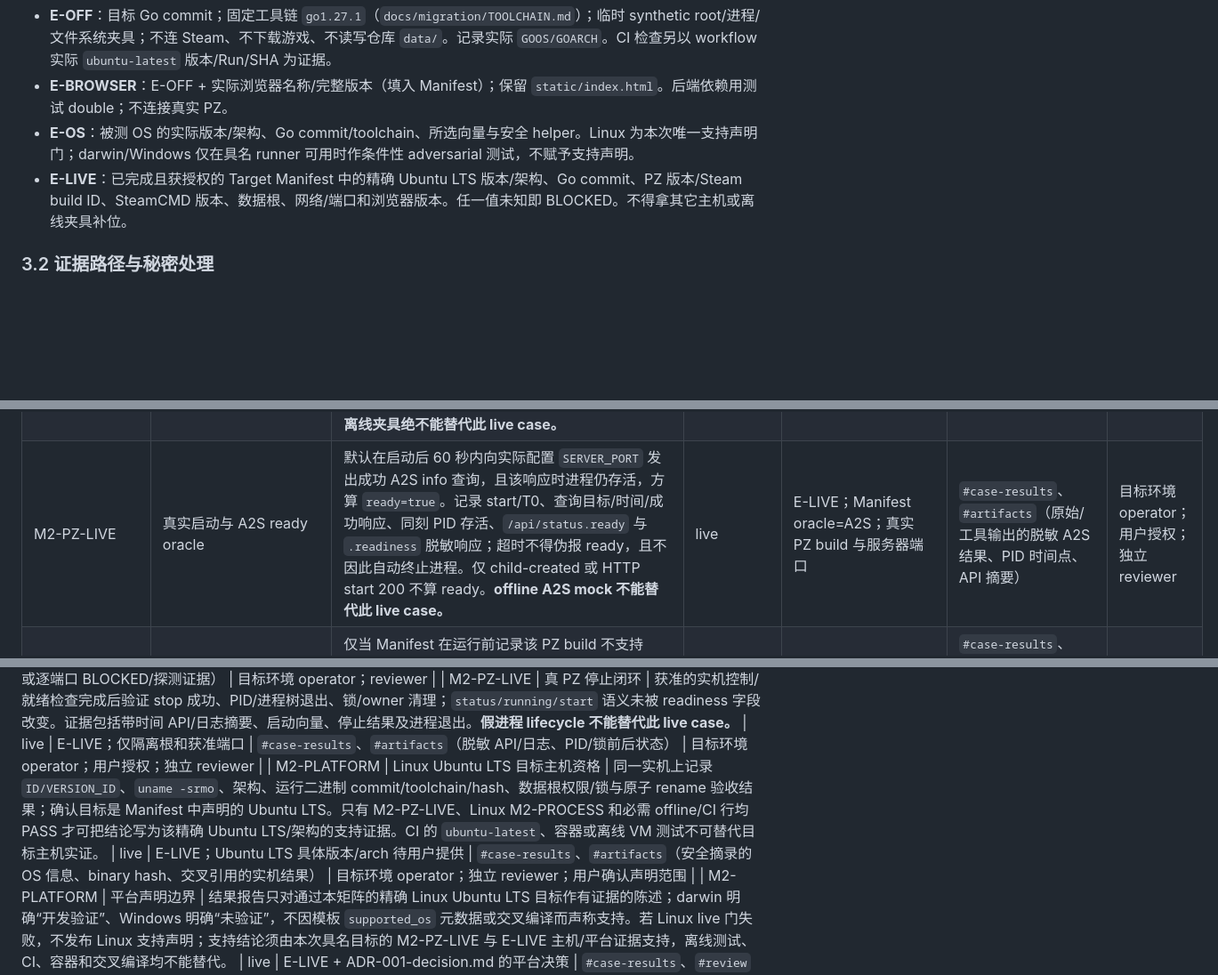
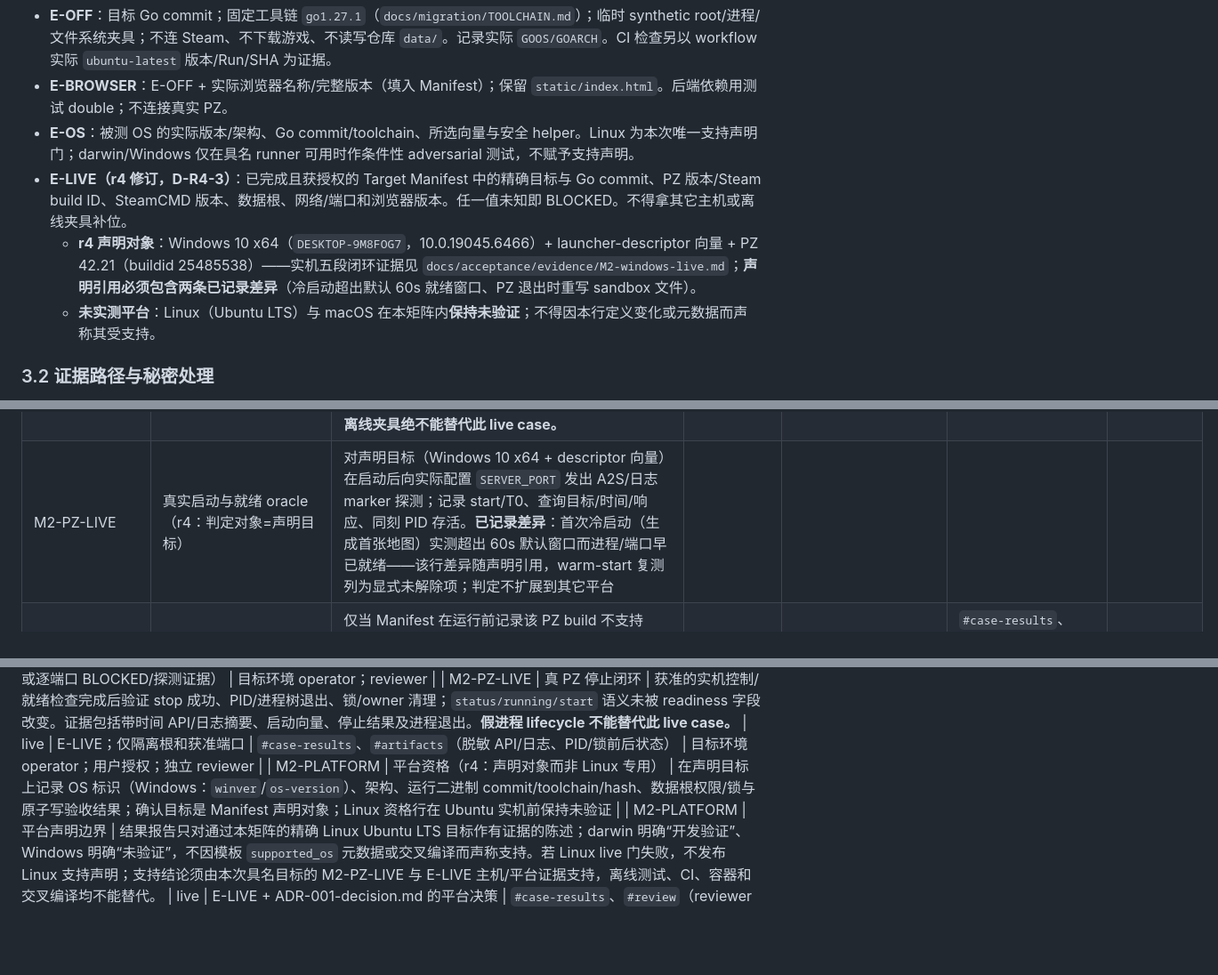
Before and after one commit to mj8724/gameserver, a Markdown page: docs/acceptance/M2-GO-PZ-MVP.md, 3 parts joined by grey strips. Shown at 89% size. Rendered like a GitHub page; blank space fills up the shorter version.

Commit message:
Rewrite the live matrix rows to the r4 declaration target (Windows measured, Linux unverified)

```diff
--- a/docs/acceptance/M2-GO-PZ-MVP.md
+++ b/docs/acceptance/M2-GO-PZ-MVP.md
@@ -55,7 +55,9 @@ M1-A 是切换就绪门槛，不等同于 M1 完成或 M1-B。按 ADR §6.3，M1
 - **E-OFF**：目标 Go commit；固定工具链 `go1.27.1`（`docs/migration/TOOLCHAIN.md`）；临时 synthetic root/进程/文件系统夹具；不连 Steam、不下载游戏、不读写仓库 `data/`。记录实际 `GOOS/GOARCH`。CI 检查另以 workflow 实际 `ubuntu-latest` 版本/Run/SHA 为证据。
 - **E-BROWSER**：E-OFF + 实际浏览器名称/完整版本（填入 Manifest）；保留 `static/index.html`。后端依赖用测试 double；不连接真实 PZ。
 - **E-OS**：被测 OS 的实际版本/架构、Go commit/toolchain、所选向量与安全 helper。Linux 为本次唯一支持声明门；darwin/Windows 仅在具名 runner 可用时作条件性 adversarial 测试，不赋予支持声明。
-- **E-LIVE**：已完成且获授权的 Target Manifest 中的精确 Ubuntu LTS 版本/架构、Go commit、PZ 版本/Steam build ID、SteamCMD 版本、数据根、网络/端口和浏览器版本。任一值未知即 BLOCKED。不得拿其它主机或离线夹具补位。
+- **E-LIVE（r4 修订，D-R4-3）**：已完成且获授权的 Target Manifest 中的精确目标与 Go commit、PZ 版本/Steam build ID、SteamCMD 版本、数据根、网络/端口和浏览器版本。任一值未知即 BLOCKED。不得拿其它主机或离线夹具补位。
+  - **r4 声明对象**：Windows 10 x64（`DESKTOP-9M8FOG7`，10.0.19045.6466）+ launcher-descriptor 向量 + PZ 42.21（buildid 25485538）——实机五段闭环证据见 `docs/acceptance/evidence/M2-windows-live.md`；**声明引用必须包含两条已记录差异**（冷启动超出默认 60s 就绪窗口、PZ 退出时重写 sandbox 文件）。
+  - **未实测平台**：Linux（Ubuntu LTS）与 macOS 在本矩阵内**保持未验证**；不得因本行定义变化或元数据而声称其受支持。
 
 ### 3.2 证据路径与秘密处理
 
@@ -221,14 +223,14 @@ Manifest 填写时间与复核结论：待用户提供
 | M2-PROCESS | OS 启动向量 negative control | 确认 OS 对抗用例的“helper 实际收到的 argv”来自该 runner 上由启动适配器创建的真实 helper child，而不是将预期 argv 直接传给断言；对该 child 收到的字节序列与每个 fixture 输入逐元素、逐字节相等，并证明 shell 元字符未触发额外进程/命令。Linux Ubuntu LTS 为必测；darwin/Windows 按对应行的条件性范围与声明限制。 | adversarial | E-OS；对应具名 OS/架构、启动向量、编译后的 safe helper | `#case-results`、`#artifacts`（helper pid/父 pid、实际 argv 的安全编码比较、额外进程观察） | Go 实现 owner；reviewer |
 | M2-PROCESS | 环境变量与模板插值隔离 | 用合成 user-controlled 值覆盖 `environments.*` 和模板 `start_arguments`，证明它们既不决定 executable/argv，也不进入进程创建的环境变量；只继承服务进程环境并显式覆盖 ADR 允许的必需变量（例如依据平台向量的 `LD_LIBRARY_PATH`），不把用户可控值注入 env。记录 helper 看到的 env allowlist/差异和 argv，敏感值不落日志/证据。 | adversarial | E-OS；各支持声明平台 runner 与 safe helper；synthetic template | `#case-results`、`#artifacts`（模板 payload、parent/child env redacted diff、argv 对照） | Go 实现 owner；reviewer |
 | M2-PZ-LIVE | 真实 SteamCMD 安装 PZ build | 经单项用户授权后在隔离 root 使用 Manifest 中精确 SteamCMD 安装契约模板所列 PZ app id `380870`；SteamCMD 命令退出成功，实际 Steam build ID/PZ 版本与 Manifest 一致，目标文件 inventory 与制品检查可复核，安装目录仅在隔离 root。分支/版本选择须由 Manifest/用户提供，不猜版本。证据是带时间的 SteamCMD 结果、app/build 标识和目录/hash 摘要。**fake Installer/离线夹具绝不能替代此 live case。** | live | E-LIVE；Steam app id 380870；SteamCMD 版本/分支/build 以实际 Manifest 为准 | `#case-results`、`#artifacts`（SteamCMD 输出脱敏、app/build ID、隔离目录 inventory） | 目标环境 operator；用户授权；独立 reviewer |
-| M2-PZ-LIVE | 真实启动与 A2S ready oracle | 默认在启动后 60 秒内向实际配置 `SERVER_PORT` 发出成功 A2S info 查询，且该响应时进程仍存活，方算 `ready=true`。记录 start/T0、查询目标/时间/成功响应、同刻 PID 存活、`/api/status.ready` 与 `.readiness` 脱敏响应；超时不得伪报 ready，且不因此自动终止进程。仅 child-created 或 HTTP start 200 不算 ready。**offline A2S mock 不能替代此 live case。** | live | E-LIVE；Manifest oracle=A2S；真实 PZ build 与服务器端口 | `#case-results`、`#artifacts`（原始/工具输出的脱敏 A2S 结果、PID 时间点、API 摘要） | 目标环境 operator；用户授权；独立 reviewer |
+| M2-PZ-LIVE | 真实启动与就绪 oracle（r4：判定对象=声明目标） | 对声明目标（Windows 10 x64 + descriptor 向量）在启动后向实际配置 `SERVER_PORT` 发出 A2S/日志 marker 探测；记录 start/T0、查询目标/时间/响应、同刻 PID 存活。**已记录差异**：首次冷启动（生成首张地图）实测超出 60s 默认窗口而进程/端口早已就绪——该行差异随声明引用，warm-start 复测列为显式未解除项；判定不扩展到其它平台 |
 | M2-PZ-LIVE | A2S 不支持时的日志 fallback | 仅当 Manifest 在运行前记录该 PZ build 不支持 A2S 的证据、精确可复现 marker 与匹配规则时适用；marker 在 T0+60s 内出现且当时进程存活，API `ready` 才可为 true。若支持 A2S，此行记 N/A 并引用 A2S 证据，不可借 fallback 放宽失败。**本地模拟日志不能替代目标 PZ 实机 marker。** | live | E-LIVE；仅 Manifest oracle=日志 fallback 时执行 | `#case-results`、`#artifacts`（build、逐字 marker/规则、带时间原始日志片段、PID/API 观察） | 目标环境 operator；reviewer |
 | M2-PZ-LIVE | 真 PZ 控制台闭环 | PZ 实机 ready 后，使用 Manifest/evidence 中预先注明、经该 build 核实且获准的无副作用 console command，经真实 REST/WS 控制路径发送；收到成功响应，且匹配的服务端回显/日志或 WS log 可关联到该命令；无授权命令不发送。证据含命令标识（不含秘密）、请求/帧结果、对应日志时间线。**fake process 或 mock 日志不能替代此 live case。** | live | E-LIVE；真实 PZ build、Manifest 中已核实命令及获准控制面 | `#case-results`、`#artifacts`（脱敏 REST/WS 与服务端日志时间线） | 目标环境 operator；用户授权；独立 reviewer |
 | M2-PZ-LIVE | PZ 端口可达性 | 从 Manifest 中已授权的测试来源对所有明确标为需外部可达的配置 PZ 端口做目标协议级探测；若该 build 支持 A2S，`SERVER_PORT` 要收到成功 A2S info；若 Manifest 证明不支持 A2S，则对 `SERVER_PORT` 使用预先登记、该 build 支持的游戏协议客户端/连接验证（日志 marker 只证明 readiness，不证明网络可达）；其他端口以各自协议可验证的连接或游戏客户端观察为准。证据记录来源/目标/协议/端口、逐项预期与观测、时间戳和防火墙状态；只有 socket bind、端口扫描的 UDP “open” 猜测或本机回环结果不算外部可达。目标网络探测不可由 mock、容器或离线夹具替代。 | live | E-LIVE；按 Manifest 的实际端口/协议/防火墙；逐项授权网络探测 | `#case-results`、`#artifacts`（按端口的协议级结果、来源与时间戳） | 目标环境 operator；用户授权；独立 reviewer |
 
 | M2-PZ-LIVE | PORTS 无外部可达需求（仅符合计划 N/A 条件时） | 若 Manifest 中每个配置端口都明确为仅本机、无外部可达需求，证据逐项列出端口/范围；reviewer 复核后该端口可达性子案例为 N/A。只要任一端口需外部可达，则此 N/A 子案例不适用，必须对需外部可达端口经授权做协议级实机探测；offline/mock 不可替代，未授权/无外部来源记 BLOCKED。 | live | E-LIVE；逐端口网络需求来自 Manifest | `#case-results`、`#artifacts`（仅本机范围证据或逐端口 BLOCKED/探测证据） | 目标环境 operator；reviewer |
 | M2-PZ-LIVE | 真 PZ 停止闭环 | 获准的实机控制/就绪检查完成后验证 stop 成功、PID/进程树退出、锁/owner 清理；`status/running/start` 语义未被 readiness 字段改变。证据包括带时间 API/日志摘要、启动向量、停止结果及进程退出。**假进程 lifecycle 不能替代此 live case。** | live | E-LIVE；仅隔离根和获准端口 | `#case-results`、`#artifacts`（脱敏 API/日志、PID/锁前后状态） | 目标环境 operator；用户授权；独立 reviewer |
-| M2-PLATFORM | Linux Ubuntu LTS 目标主机资格 | 同一实机上记录 `ID/VERSION_ID`、`uname -srmo`、架构、运行二进制 commit/toolchain/hash、数据根权限/锁与原子 rename 验收结果；确认目标是 Manifest 中声明的 Ubuntu LTS。只有 M2-PZ-LIVE、Linux M2-PROCESS 和必需 offline/CI 行均 PASS 才可把结论写为该精确 Ubuntu LTS/架构的支持证据。CI 的 `ubuntu-latest`、容器或离线 VM 测试不可替代目标主机实证。 | live | E-LIVE；Ubuntu LTS 具体版本/arch 待用户提供 | `#case-results`、`#artifacts`（安全摘录的 OS 信息、binary hash、交叉引用的实机结果） | 目标环境 operator；独立 reviewer；用户确认声明范围 |
+| M2-PLATFORM | 平台资格（r4：声明对象而非 Linux 专用） | 在声明目标上记录 OS 标识（Windows：`winver`/`os-version`）、架构、运行二进制 commit/toolchain/hash、数据根权限/锁与原子写验收结果；确认目标是 Manifest 声明对象；Linux 资格行在 Ubuntu 实机前保持未验证 |
 | M2-PLATFORM | 平台声明边界 | 结果报告只对通过本矩阵的精确 Linux Ubuntu LTS 目标作有证据的陈述；darwin 明确“开发验证”、Windows 明确“未验证”，不因模板 `supported_os` 元数据或交叉编译而声称支持。若 Linux live 门失败，不发布 Linux 支持声明；支持结论须由本次具名目标的 M2-PZ-LIVE 与 E-LIVE 主机/平台证据支持，离线测试、CI、容器和交叉编译均不能替代。 | live | E-LIVE + ADR-001-decision.md 的平台决策 | `#case-results`、`#review`（reviewer 结论、实机证据引用与明确排除项） | 独立 reviewer；用户 |
 | M2-PLATFORM | Manifest/准入证据自洽与签核 | 执行版计划中的 Target Manifest、对应 evidence 文件快照、CI/二进制 SHA、逐项授权、现场结果及 reviewer 签核相互一致；没有必填未知字段、凭空假设、范围外 side-effect 或 offline→live 推断。最终支持声明仅限同一具名 Linux Ubuntu LTS/架构且 M2-PZ-LIVE 与 Linux M2-PROCESS 必测通过的结论；否则记 BLOCKED/FAIL，不发布支持声明。 | live | E-LIVE；本次完整计划副本与证据包，reviewer 交叉核对 | `#review`、`#artifacts`（Manifest/证据 SHA 关联、授权索引、排除项与签核） | 独立 reviewer；用户 |
 
```
